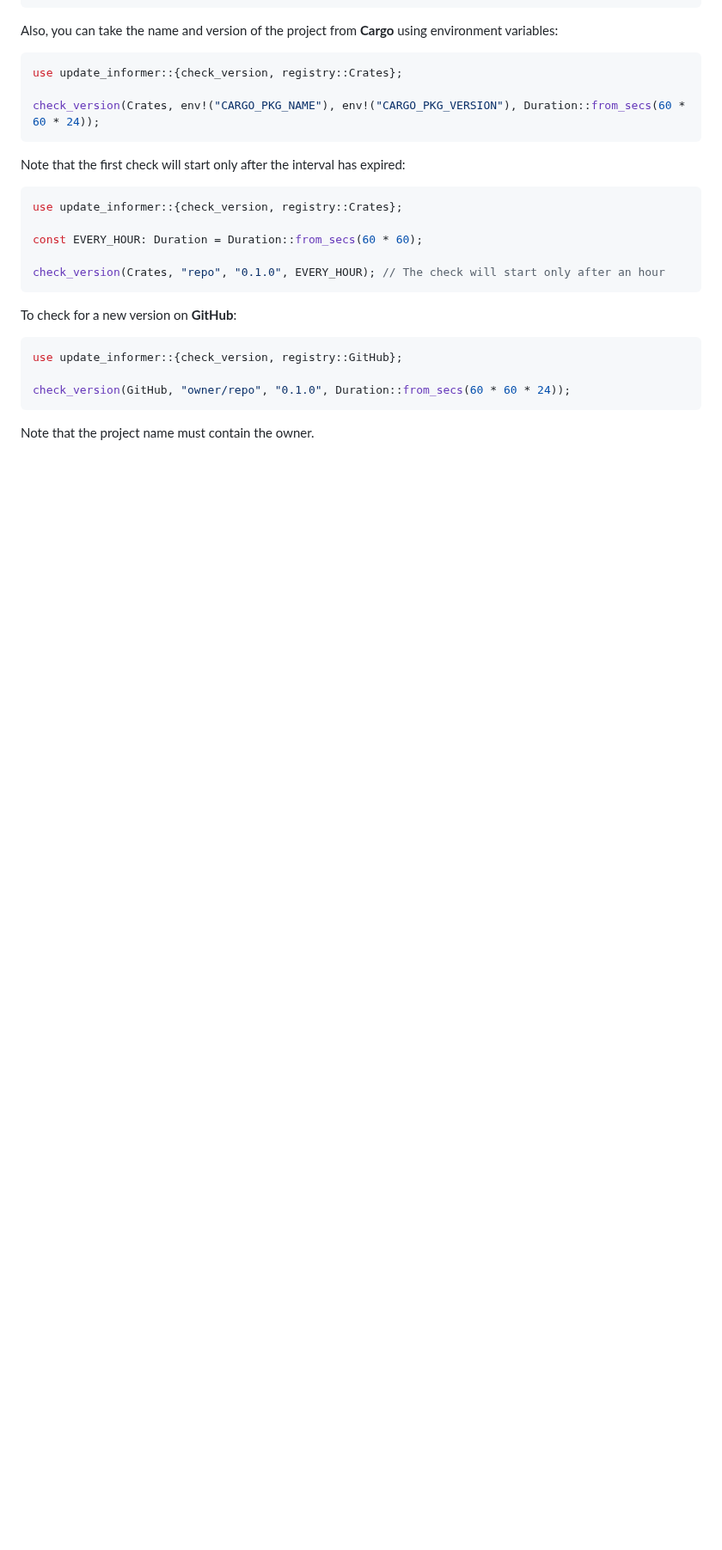
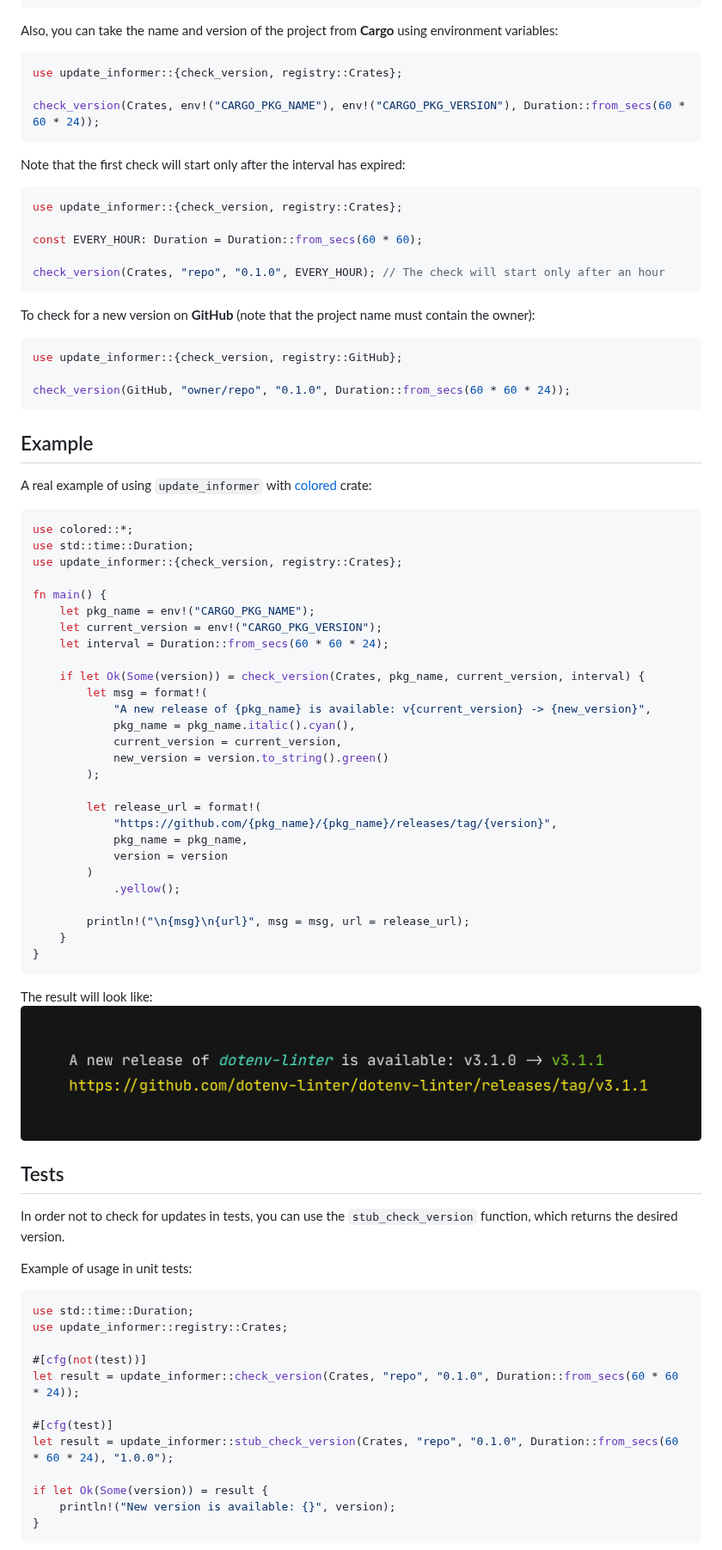
Before and after one commit to mgrachev/update-informer, a Markdown page: README.md, the part around one of its changes. Shown at 86% size. Drawn GitHub-style; pictures changed too: images/example.png (added); blank space fills up the shorter version.

Commit message:
feat: add `stub_check_version` function and update docs (#13)
Signed-off-by: Mikhail Grachev <work@mgrachev.com>

````diff
--- a/README.md
+++ b/README.md
@@ -55,7 +50,7 @@ const EVERY_HOUR: Duration = Duration::from_secs(60 * 60);
 check_version(Crates, "repo", "0.1.0", EVERY_HOUR); // The check will start only after an hour
 ```
 
-To check for a new version on **GitHub**:
+To check for a new version on **GitHub** (note that the project name must contain the owner):
 
 ```rust
 use update_informer::{check_version, registry::GitHub};
@@ -63,4 +58,61 @@ use update_informer::{check_version, registry::GitHub};
 check_version(GitHub, "owner/repo", "0.1.0", Duration::from_secs(60 * 60 * 24));
 ```
 
-Note that the project name must contain the owner.
+## Example
+
+A real example of using `update_informer` with [colored](https://github.com/mackwic/colored) crate:
+
+```rust
+use colored::*;
+use std::time::Duration;
+use update_informer::{check_version, registry::Crates};
+
+fn main() {
+    let pkg_name = env!("CARGO_PKG_NAME");
+    let current_version = env!("CARGO_PKG_VERSION");
+    let interval = Duration::from_secs(60 * 60 * 24);
+
+    if let Ok(Some(version)) = check_version(Crates, pkg_name, current_version, interval) {
+        let msg = format!(
+            "A new release of {pkg_name} is available: v{current_version} -> {new_version}",
+            pkg_name = pkg_name.italic().cyan(),
+            current_version = current_version,
+            new_version = version.to_string().green()
+        );
+
+        let release_url = format!(
+            "https://github.com/{pkg_name}/{pkg_name}/releases/tag/{version}",
+            pkg_name = pkg_name,
+            version = version
+        )
+            .yellow();
+
+        println!("\n{msg}\n{url}", msg = msg, url = release_url);
+    }
+}
+```
+
+The result will look like:
+![example](https://raw.githubusercontent.com/mgrachev/update-informer/main/images/example.png)
+
+## Tests
+
+In order not to check for updates in tests, you can use the `stub_check_version` function, which returns the desired version.
+
+Example of usage in unit tests:
+
+```rust
+use std::time::Duration;
+use update_informer::registry::Crates;
+
+#[cfg(not(test))]
+let result = update_informer::check_version(Crates, "repo", "0.1.0", Duration::from_secs(60 * 60 * 24));
+
+#[cfg(test)]
+let result = update_informer::stub_check_version(Crates, "repo", "0.1.0", Duration::from_secs(60 * 60 * 24), "1.0.0");
+
+if let Ok(Some(version)) = result {
+    println!("New version is available: {}", version);
+}
+```
+
````
Also changed, not shown: other parts of README.md (+18 -7 lines), CHANGELOG.md (+10 -0 lines), 3 other files.
